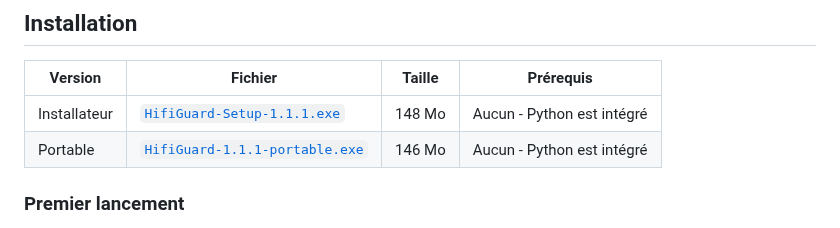
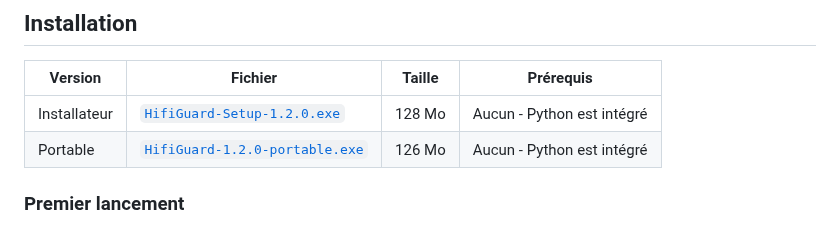
Before and after one commit to ByronlLove/HifiGuard, a Markdown page: README_FR.md, the part around the change. GitHub-like rendering.

Commit message:
Update installation links and file sizes to v1.2.0

```diff
--- a/README_FR.md
+++ b/README_FR.md
@@ -54,8 +54,8 @@ HifiGuard est nativement compatible avec des equalizers système telles qu'[Equa
 
 | Version      | Fichier                                                                                                                         | Taille | Prérequis                  |
 |--------------|---------------------------------------------------------------------------------------------------------------------------------|--------|----------------------------|
-| Installateur | [`HifiGuard-Setup-1.1.1.exe`](https://github.com/ByronlLove/HifiGuard/releases/download/v1.1.1/HifiGuard-Setup-1.1.1.exe)       | 148 Mo | Aucun - Python est intégré |
-| Portable     | [`HifiGuard-1.1.1-portable.exe`](https://github.com/ByronlLove/HifiGuard/releases/download/v1.1.1/HifiGuard-1.1.1-portable.exe) | 146 Mo | Aucun - Python est intégré |
+| Installateur | [`HifiGuard-Setup-1.2.0.exe`](https://github.com/ByronlLove/HifiGuard/releases/download/v1.2.0/HifiGuard-Setup-1.2.0.exe)       | 128 Mo | Aucun - Python est intégré |
+| Portable     | [`HifiGuard-1.2.0-portable.exe`](https://github.com/ByronlLove/HifiGuard/releases/download/v1.2.0/HifiGuard-1.2.0-portable.exe) | 126 Mo | Aucun - Python est intégré |
 
 ### Premier lancement
 
```
